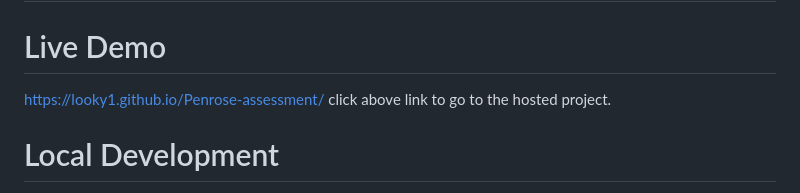
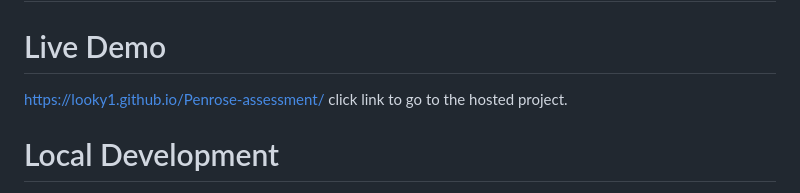
Before and after one commit to looky1/Penrose-assessment, a Markdown page: README.md, the part around the change. GitHub-like rendering.

```diff
--- a/README.md
+++ b/README.md
@@ -19,7 +19,7 @@ Unit Testing: Built-in assertion for highlight function validation
 # 🚀 Demo & Setup
 # Live Demo
 https://looky1.github.io/Penrose-assessment/
-click above link to go to the hosted project.
+click link to go to the hosted project.
 
 # Local Development
 1. Open project in VS Code
```
